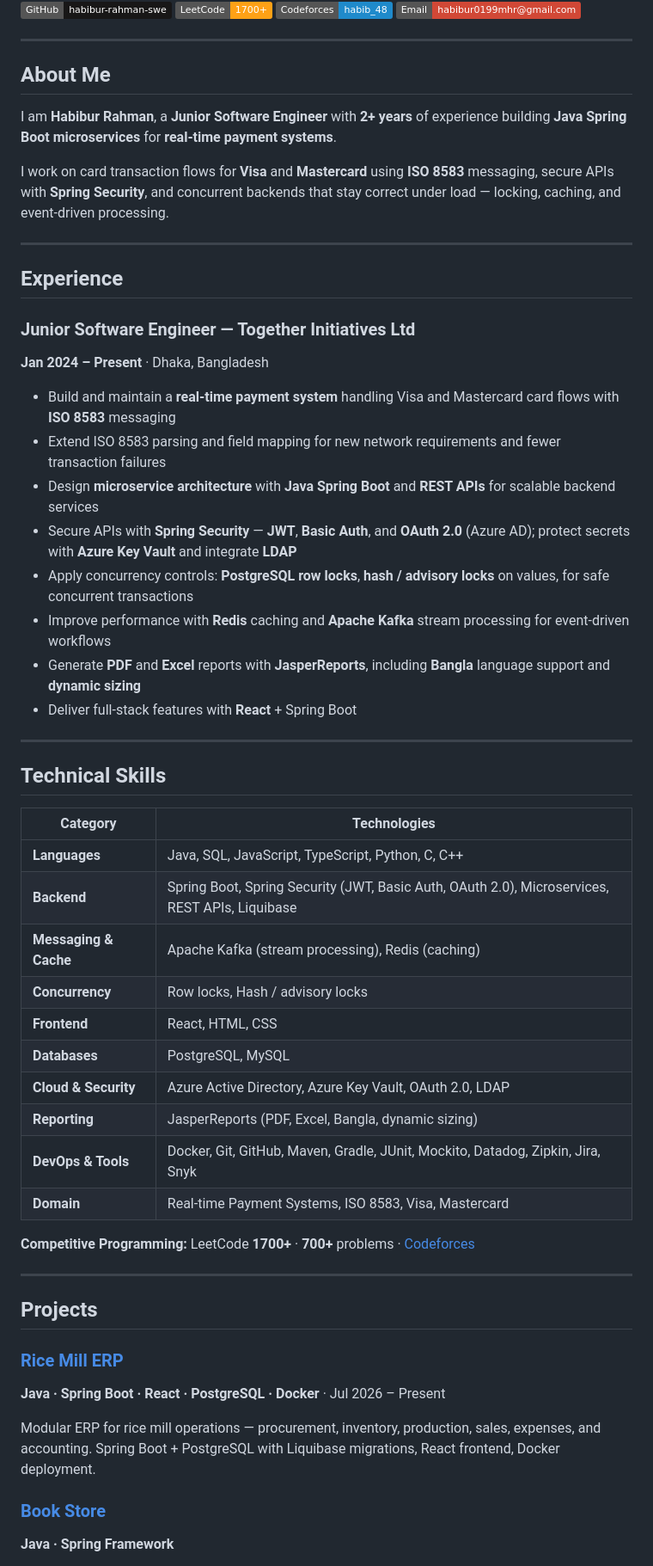
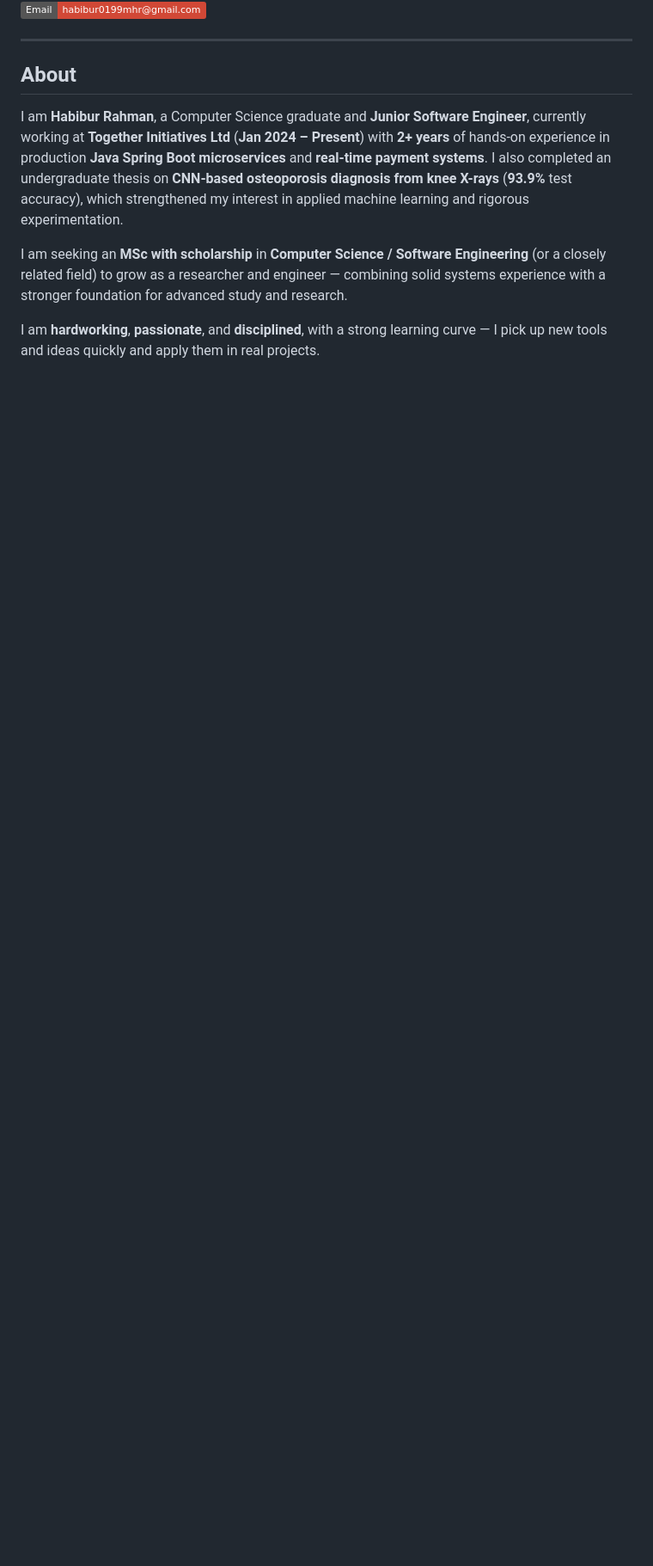
Before and after one commit to habibur-rahman-swe/habibur-rahman-swe, a Markdown page: README.md, the part around one of its changes. Shown at 86% size. GitHub-like rendering; badges without logos; blank space fills up the shorter version.

```diff
--- a/README.md
+++ b/README.md
@@ -9,56 +11,11 @@
 
 ---
 
-## About Me
+## About
 
-I am **Habibur Rahman**, a **Junior Software Engineer** with **2+ years** of experience building **Java Spring Boot microservices** for **real-time payment systems**.
+I am **Habibur Rahman**, a Computer Science graduate and **Junior Software Engineer**, currently working at **Together Initiatives Ltd** (**Jan 2024 – Present**) with **2+ years** of hands-on experience in production **Java Spring Boot microservices** and **real-time payment systems**. I also completed an undergraduate thesis on **CNN-based osteoporosis diagnosis from knee X-rays** (**93.9%** test accuracy), which strengthened my interest in applied machine learning and rigorous experimentation.
 
-I work on card transaction flows for **Visa** and **Mastercard** using **ISO 8583** messaging, secure APIs with **Spring Security**, and concurrent backends that stay correct under load — locking, caching, and event-driven processing.
+I am seeking an **MSc with scholarship** in **Computer Science / Software Engineering** (or a closely related field) to grow as a researcher and engineer — combining solid systems experience with a stronger foundation for advanced study and research.
 
----
+I am **hardworking**, **passionate**, and **disciplined**, with a strong learning curve — I pick up new tools and ideas quickly and apply them in real projects.
 
-## Experience
-
-### Junior Software Engineer — Together Initiatives Ltd
-**Jan 2024 – Present** · Dhaka, Bangladesh
-
-- Build and maintain a **real-time payment system** handling Visa and Mastercard card flows with **ISO 8583** messaging
-- Extend ISO 8583 parsing and field mapping for new network requirements and fewer transaction failures
-- Design **microservice architecture** with **Java Spring Boot** and **REST APIs** for scalable backend services
-- Secure APIs with **Spring Security** — **JWT**, **Basic Auth**, and **OAuth 2.0** (Azure AD); protect secrets with **Azure Key Vault** and integrate **LDAP**
-- Apply concurrency controls: **PostgreSQL row locks**, **hash / advisory locks** on values, for safe concurrent transactions
-- Improve performance with **Redis** caching and **Apache Kafka** stream processing for event-driven workflows
-- Generate **PDF** and **Excel** reports with **JasperReports**, including **Bangla** language support and **dynamic sizing**
-- Deliver full-stack features with **React** + Spring Boot
-
----
-
-## Technical Skills
-
-| Category | Technologies |
-|----------|--------------|
-| **Languages** | Java, SQL, JavaScript, TypeScript, Python, C, C++ |
-| **Backend** | Spring Boot, Spring Security (JWT, Basic Auth, OAuth 2.0), Microservices, REST APIs, Liquibase |
-| **Messaging & Cache** | Apache Kafka (stream processing), Redis (caching) |
-| **Concurrency** | Row locks, Hash / advisory locks |
-| **Frontend** | React, HTML, CSS |
-| **Databases** | PostgreSQL, MySQL |
-| **Cloud & Security** | Azure Active Directory, Azure Key Vault, OAuth 2.0, LDAP |
-| **Reporting** | JasperReports (PDF, Excel, Bangla, dynamic sizing) |
-| **DevOps & Tools** | Docker, Git, GitHub, Maven, Gradle, JUnit, Mockito, Datadog, Zipkin, Jira, Snyk |
-| **Domain** | Real-time Payment Systems, ISO 8583, Visa, Mastercard |
-
-**Competitive Programming:** LeetCode **1700+** · **700+** problems · [Codeforces](https://codeforces.com/profile/habib_48)
-
----
-
-## Projects
-
-### [Rice Mill ERP](https://github.com/habibur-rahman-swe/rice-mill-erp)
-**Java · Spring Boot · React · PostgreSQL · Docker** · Jul 2026 – Present
-
-Modular ERP for rice mill operations — procurement, inventory, production, sales, expenses, and accounting. Spring Boot + PostgreSQL with Liquibase migrations, React frontend, Docker deployment.
-
-### [Book Store](https://github.com/habibur-rahman-swe/book-store)
-**Java · Spring Framework**
-
```
Also changed, not shown: other parts of README.md (+100 -25 lines).
